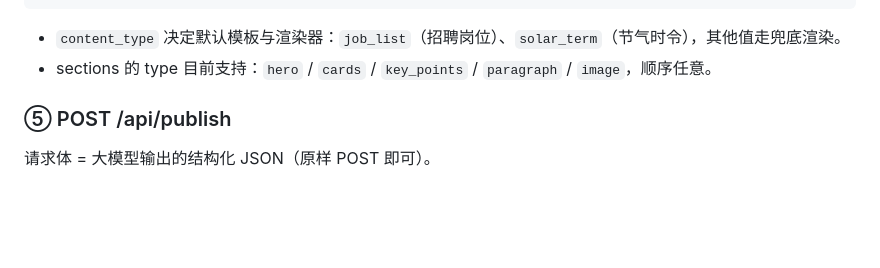
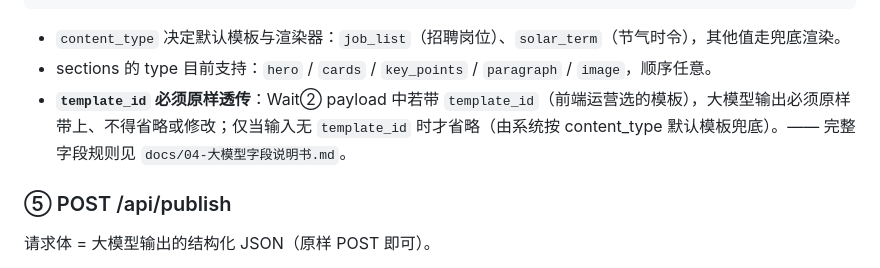
Before and after one commit to baojianghezai/wxAutoPlantform, a Markdown page: 自动化脚本合集/server/n8n对接说明.md, the part around the change. Drawn GitHub-style; blank space fills up the shorter version.

Commit message:
Add LLM field guide doc; enforce template_id passthrough for manual template selection

```diff
--- a/自动化脚本合集/server/n8n对接说明.md
+++ b/自动化脚本合集/server/n8n对接说明.md
@@ -80,6 +80,7 @@ n8n 定时触发
 
 - `content_type` 决定默认模板与渲染器：`job_list`（招聘岗位）、`solar_term`（节气时令），其他值走兜底渲染。
 - sections 的 type 目前支持：`hero` / `cards` / `key_points` / `paragraph` / `image`，顺序任意。
+- **`template_id` 必须原样透传**：Wait② payload 中若带 `template_id`（前端运营选的模板），大模型输出必须原样带上、不得省略或修改；仅当输入无 `template_id` 时才省略（由系统按 content_type 默认模板兜底）。—— 完整字段规则见 `docs/04-大模型字段说明书.md`。
 
 ### ⑤ POST /api/publish
 
```
Also changed, not shown: docs/01-n8n设计.md (+1 -0 lines), docs/04-大模型字段说明书.md (added, +113 -0 lines).
